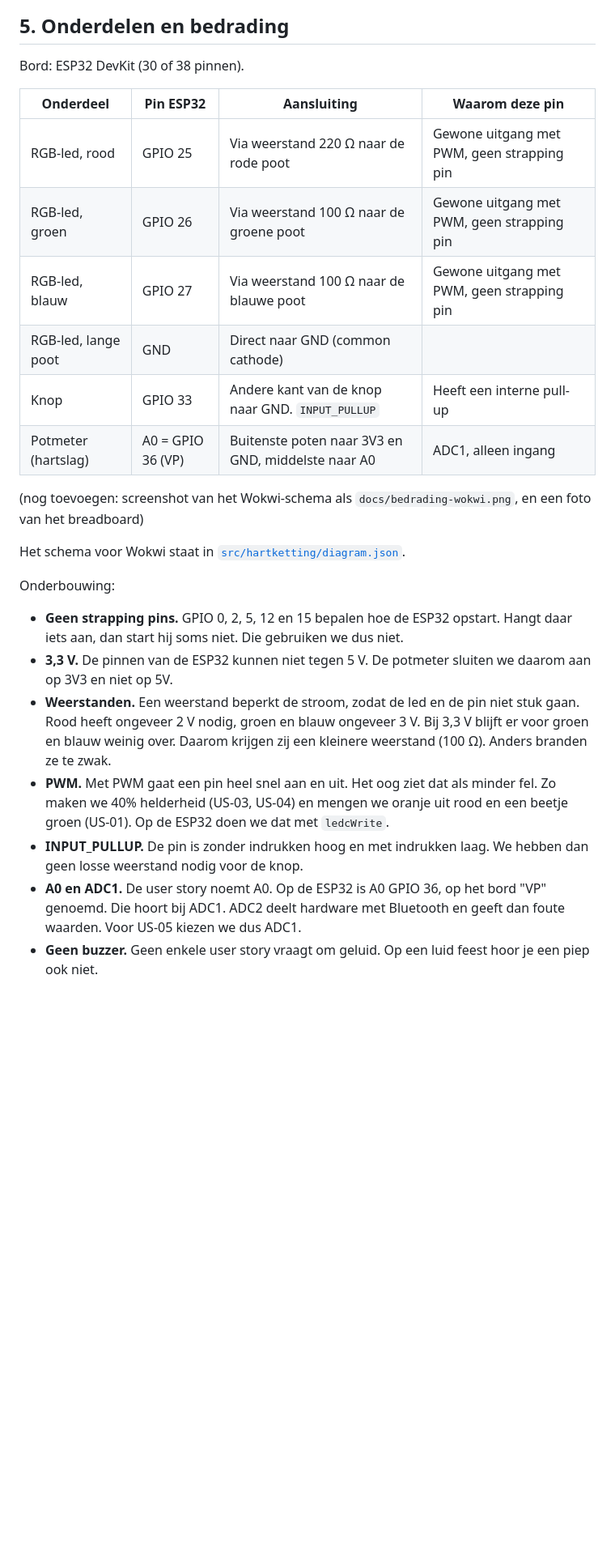
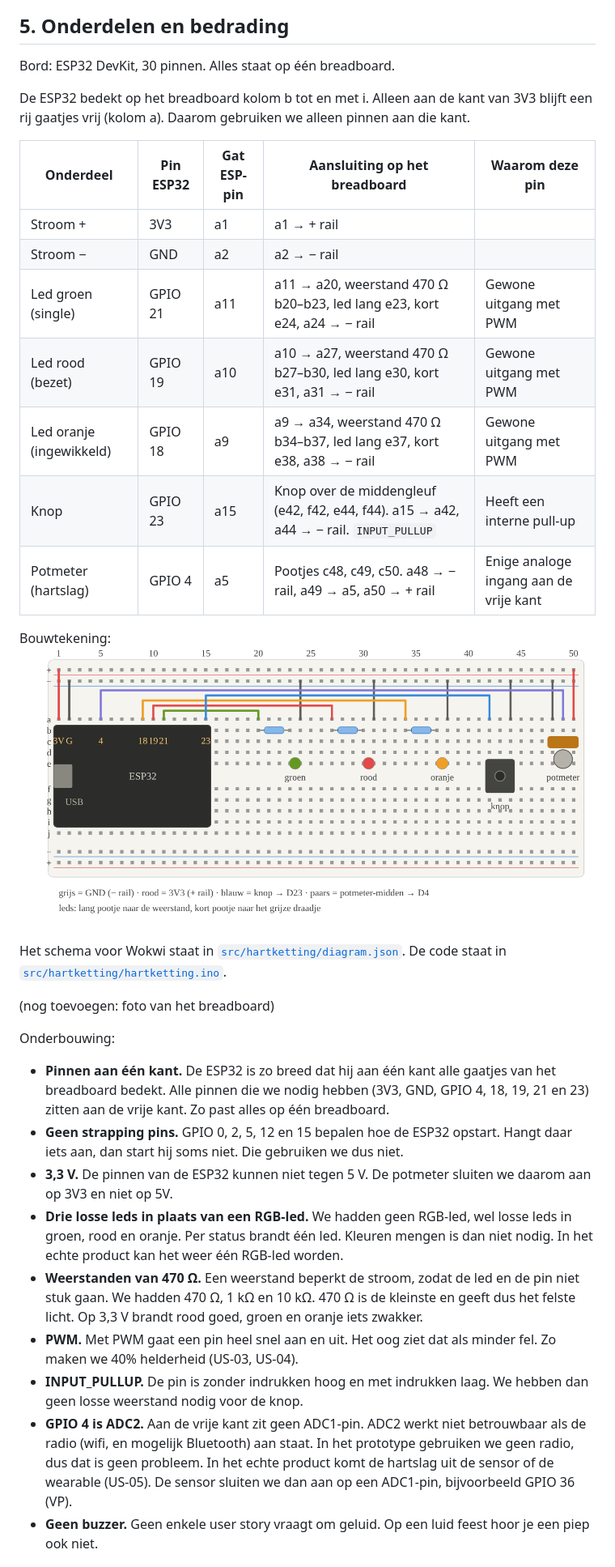
Before and after one commit to osamalasmi/hartketting-013, a Markdown page: docs/ontwerp.md, the part around one of its changes. Shown at 81% size. Drawn GitHub-style; pictures changed too: docs/bedrading-breadboard.png (added); blank space fills up the shorter version.

```diff
--- a/docs/ontwerp.md
+++ b/docs/ontwerp.md
@@ -139,29 +139,37 @@ sequenceDiagram
 
 ## 5. Onderdelen en bedrading
 
-Bord: ESP32 DevKit (30 of 38 pinnen).
+Bord: ESP32 DevKit, 30 pinnen. Alles staat op één breadboard.
 
-| Onderdeel | Pin ESP32 | Aansluiting | Waarom deze pin |
-|-----------|-----------|-------------|-----------------|
-| RGB-led, rood | GPIO 25 | Via weerstand 220 Ω naar de rode poot | Gewone uitgang met PWM, geen strapping pin |
-| RGB-led, groen | GPIO 26 | Via weerstand 100 Ω naar de groene poot | Gewone uitgang met PWM, geen strapping pin |
-| RGB-led, blauw | GPIO 27 | Via weerstand 100 Ω naar de blauwe poot | Gewone uitgang met PWM, geen strapping pin |
-| RGB-led, lange poot | GND | Direct naar GND (common cathode) | |
-| Knop | GPIO 33 | Andere kant van de knop naar GND. `INPUT_PULLUP` | Heeft een interne pull-up |
-| Potmeter (hartslag) | A0 = GPIO 36 (VP) | Buitenste poten naar 3V3 en GND, middelste naar A0 | ADC1, alleen ingang |
+De ESP32 bedekt op het breadboard kolom b tot en met i. Alleen aan de kant van 3V3 blijft een rij gaatjes vrij (kolom a).
+Daarom gebruiken we alleen pinnen aan die kant.
 
-(nog toevoegen: screenshot van het Wokwi-schema als `docs/bedrading-wokwi.png`, en een foto van het breadboard)
+| Onderdeel | Pin ESP32 | Gat ESP-pin | Aansluiting op het breadboard | Waarom deze pin |
+|-----------|-----------|-------------|-------------------------------|-----------------|
+| Stroom + | 3V3 | a1 | a1 → + rail | |
+| Stroom − | GND | a2 | a2 → − rail | |
+| Led groen (single) | GPIO 21 | a11 | a11 → a20, weerstand 470 Ω b20–b23, led lang e23, kort e24, a24 → − rail | Gewone uitgang met PWM |
+| Led rood (bezet) | GPIO 19 | a10 | a10 → a27, weerstand 470 Ω b27–b30, led lang e30, kort e31, a31 → − rail | Gewone uitgang met PWM |
+| Led oranje (ingewikkeld) | GPIO 18 | a9 | a9 → a34, weerstand 470 Ω b34–b37, led lang e37, kort e38, a38 → − rail | Gewone uitgang met PWM |
+| Knop | GPIO 23 | a15 | Knop over de middengleuf (e42, f42, e44, f44). a15 → a42, a44 → − rail. `INPUT_PULLUP` | Heeft een interne pull-up |
+| Potmeter (hartslag) | GPIO 4 | a5 | Pootjes c48, c49, c50. a48 → − rail, a49 → a5, a50 → + rail | Enige analoge ingang aan de vrije kant |
 
-Het schema voor Wokwi staat in [`src/hartketting/diagram.json`](../src/hartketting/diagram.json).
+Bouwtekening: ![Breadboard](bedrading-breadboard.png)
+
+Het schema voor Wokwi staat in [`src/hartketting/diagram.json`](../src/hartketting/diagram.json). De code staat in [`src/hartketting/hartketting.ino`](../src/hartketting/hartketting.ino).
+
+(nog toevoegen: foto van het breadboard)
 
 Onderbouwing:
 
+- **Pinnen aan één kant.** De ESP32 is zo breed dat hij aan één kant alle gaatjes van het breadboard bedekt. Alle pinnen die we nodig hebben (3V3, GND, GPIO 4, 18, 19, 21 en 23) zitten aan de vrije kant. Zo past alles op één breadboard.
 - **Geen strapping pins.** GPIO 0, 2, 5, 12 en 15 bepalen hoe de ESP32 opstart. Hangt daar iets aan, dan start hij soms niet. Die gebruiken we dus niet.
 - **3,3 V.** De pinnen van de ESP32 kunnen niet tegen 5 V. De potmeter sluiten we daarom aan op 3V3 en niet op 5V.
-- **Weerstanden.** Een weerstand beperkt de stroom, zodat de led en de pin niet stuk gaan. Rood heeft ongeveer 2 V nodig, groen en blauw ongeveer 3 V. Bij 3,3 V blijft er voor groen en blauw weinig over. Daarom krijgen zij een kleinere weerstand (100 Ω). Anders branden ze te zwak.
-- **PWM.** Met PWM gaat een pin heel snel aan en uit. Het oog ziet dat als minder fel. Zo maken we 40% helderheid (US-03, US-04) en mengen we oranje uit rood en een beetje groen (US-01). Op de ESP32 doen we dat met `ledcWrite`.
+- **Drie losse leds in plaats van een RGB-led.** We hadden geen RGB-led, wel losse leds in groen, rood en oranje. Per status brandt één led. Kleuren mengen is dan niet nodig. In het echte product kan het weer één RGB-led worden.
+- **Weerstanden van 470 Ω.** Een weerstand beperkt de stroom, zodat de led en de pin niet stuk gaan. We hadden 470 Ω, 1 kΩ en 10 kΩ. 470 Ω is de kleinste en geeft dus het felste licht. Op 3,3 V brandt rood goed, groen en oranje iets zwakker.
+- **PWM.** Met PWM gaat een pin heel snel aan en uit. Het oog ziet dat als minder fel. Zo maken we 40% helderheid (US-03, US-04).
 - **INPUT_PULLUP.** De pin is zonder indrukken hoog en met indrukken laag. We hebben dan geen losse weerstand nodig voor de knop.
-- **A0 en ADC1.** De user story noemt A0. Op de ESP32 is A0 GPIO 36, op het bord "VP" genoemd. Die hoort bij ADC1. ADC2 deelt hardware met Bluetooth en geeft dan foute waarden. Voor US-05 kiezen we dus ADC1.
+- **GPIO 4 is ADC2.** Aan de vrije kant zit geen ADC1-pin. ADC2 werkt niet betrouwbaar als de radio (wifi, en mogelijk Bluetooth) aan staat. In het prototype gebruiken we geen radio, dus dat is geen probleem. In het echte product komt de hartslag uit de sensor of de wearable (US-05). De sensor sluiten we dan aan op een ADC1-pin, bijvoorbeeld GPIO 36 (VP).
 - **Geen buzzer.** Geen enkele user story vraagt om geluid. Op een luid feest hoor je een piep ook niet.
 
 ## 6. Gegevens
```
Also changed, not shown: other parts of docs/ontwerp.md (+11 -11 lines), README.md (+2 -2 lines), 2 other files.
